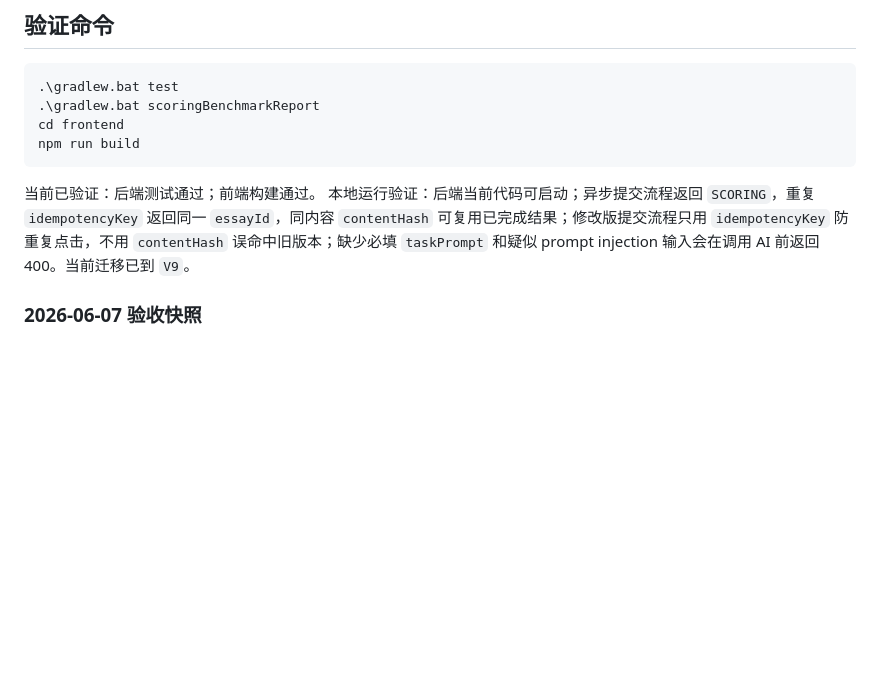
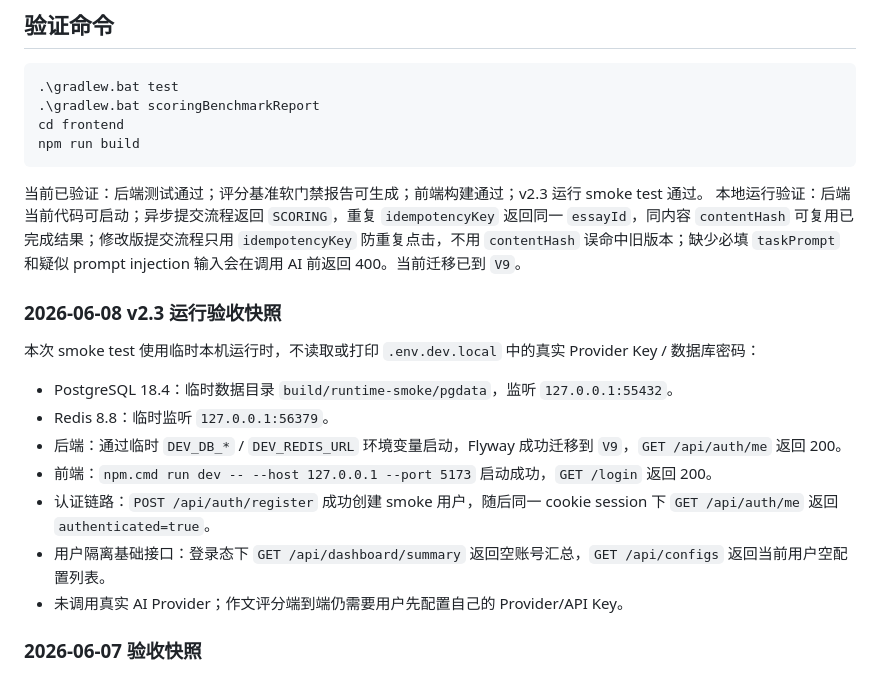
Before and after one commit to jinmo100/aiwriting, a Markdown page: README.md, the part around the change. Rendered like a GitHub page; blank space fills up the shorter version.

Commit message:
docs(project): add runtime smoke verification

````diff
--- a/README.md
+++ b/README.md
@@ -199,8 +199,20 @@ cd frontend
 npm run build
 ```
 
-当前已验证：后端测试通过；前端构建通过。
+当前已验证：后端测试通过；评分基准软门禁报告可生成；前端构建通过；v2.3 运行 smoke test 通过。
 本地运行验证：后端当前代码可启动；异步提交流程返回 `SCORING`，重复 `idempotencyKey` 返回同一 `essayId`，同内容 `contentHash` 可复用已完成结果；修改版提交流程只用 `idempotencyKey` 防重复点击，不用 `contentHash` 误命中旧版本；缺少必填 `taskPrompt` 和疑似 prompt injection 输入会在调用 AI 前返回 400。当前迁移已到 `V9`。
+
+### 2026-06-08 v2.3 运行验收快照
+
+本次 smoke test 使用临时本机运行时，不读取或打印 `.env.dev.local` 中的真实 Provider Key / 数据库密码：
+
+- PostgreSQL 18.4：临时数据目录 `build/runtime-smoke/pgdata`，监听 `127.0.0.1:55432`。
+- Redis 8.8：临时监听 `127.0.0.1:56379`。
+- 后端：通过临时 `DEV_DB_*` / `DEV_REDIS_URL` 环境变量启动，Flyway 成功迁移到 `V9`，`GET /api/auth/me` 返回 200。
+- 前端：`npm.cmd run dev -- --host 127.0.0.1 --port 5173` 启动成功，`GET /login` 返回 200。
+- 认证链路：`POST /api/auth/register` 成功创建 smoke 用户，随后同一 cookie session 下 `GET /api/auth/me` 返回 `authenticated=true`。
+- 用户隔离基础接口：登录态下 `GET /api/dashboard/summary` 返回空账号汇总，`GET /api/configs` 返回当前用户空配置列表。
+- 未调用真实 AI Provider；作文评分端到端仍需要用户先配置自己的 Provider/API Key。
 
 ### 2026-06-07 验收快照
 
````
Also changed, not shown: docs/COMPETITOR_BENCHMARK_AND_PRODUCT_SUGGESTIONS.md (+7 -0 lines), docs/PROJECT_STATUS.md (+18 -0 lines).
